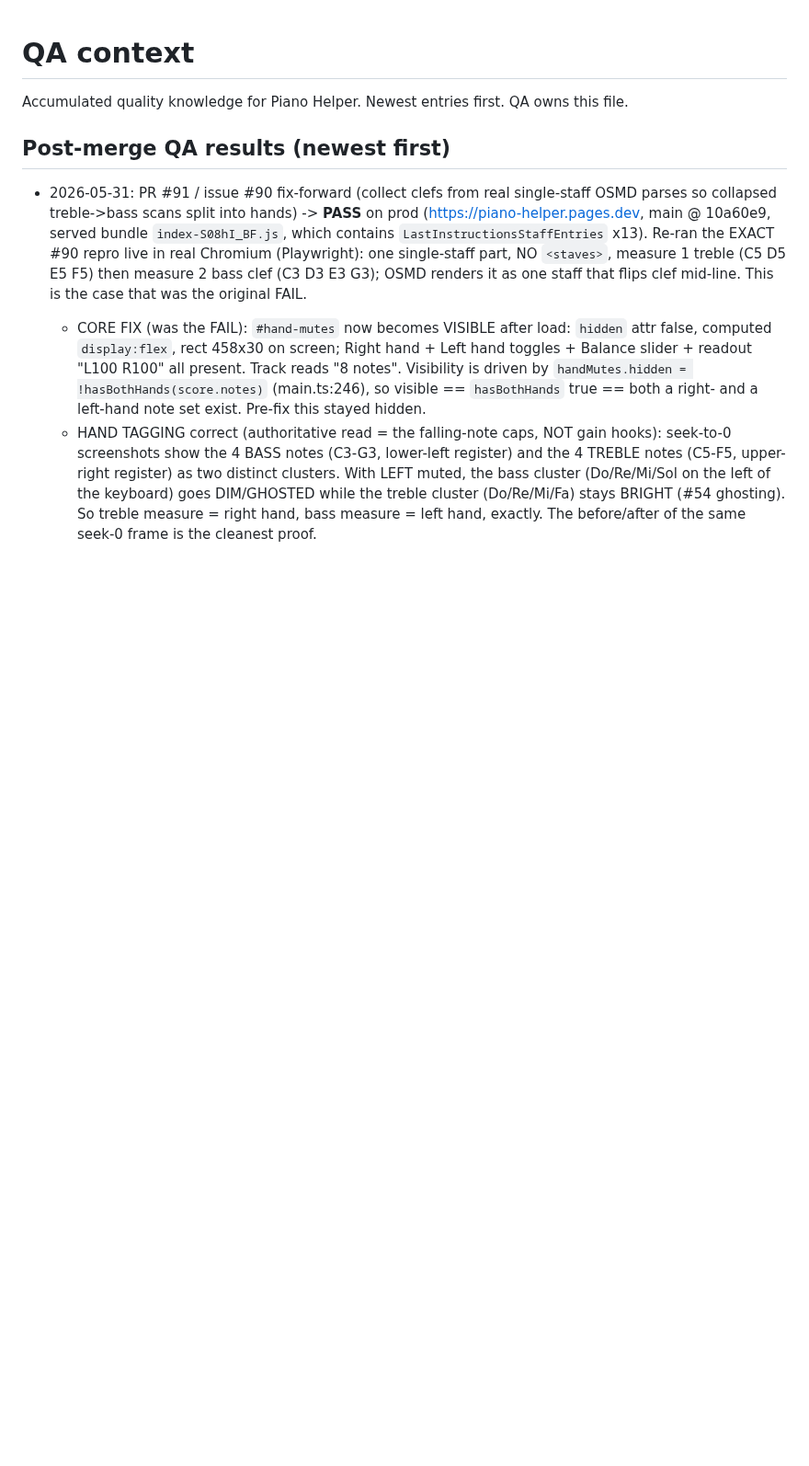
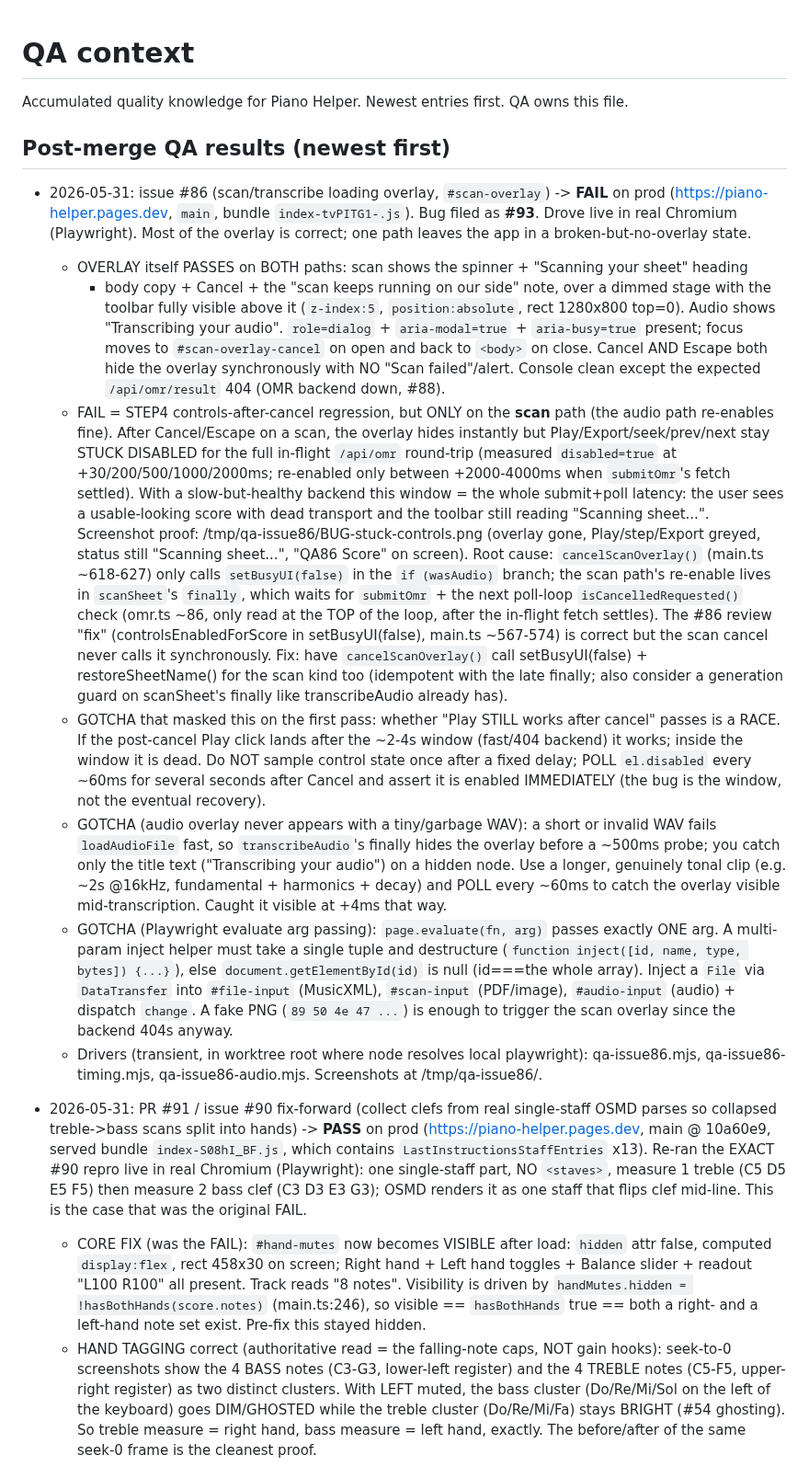
Before and after one commit to simpasgh/piano-helper, a Markdown page: docs/context/qa.md, the part around the change. Shown at 92% size. Drawn GitHub-style; blank space fills up the shorter version.

Commit message:
docs(context): record #86 QA (overlay works; scan-cancel leaves controls disabled -> #93)
Co-Authored-By: Claude Opus 4.7 <noreply@anthropic.com>

```diff
--- a/docs/context/qa.md
+++ b/docs/context/qa.md
@@ -3,6 +3,52 @@
 Accumulated quality knowledge for Piano Helper. Newest entries first. QA owns this file.
 
 ## Post-merge QA results (newest first)
+
+- 2026-05-31: issue #86 (scan/transcribe loading overlay, `#scan-overlay`) -> **FAIL** on prod
+  (https://piano-helper.pages.dev, `main`, bundle `index-tvPITG1-.js`). Bug filed as **#93**.
+  Drove live in real Chromium (Playwright). Most of the overlay is correct; one path leaves
+  the app in a broken-but-no-overlay state.
+  - OVERLAY itself PASSES on BOTH paths: scan shows the spinner + "Scanning your sheet" heading
+    + body copy + Cancel + the "scan keeps running on our side" note, over a dimmed stage with
+    the toolbar fully visible above it (`z-index:5`, `position:absolute`, rect 1280x800 top=0).
+    Audio shows "Transcribing your audio". `role=dialog` + `aria-modal=true` + `aria-busy=true`
+    present; focus moves to `#scan-overlay-cancel` on open and back to `<body>` on close. Cancel
+    AND Escape both hide the overlay synchronously with NO "Scan failed"/alert. Console clean
+    except the expected `/api/omr/result` 404 (OMR backend down, #88).
+  - FAIL = STEP4 controls-after-cancel regression, but ONLY on the **scan** path (the audio
+    path re-enables fine). After Cancel/Escape on a scan, the overlay hides instantly but
+    Play/Export/seek/prev/next stay STUCK DISABLED for the full in-flight `/api/omr` round-trip
+    (measured `disabled=true` at +30/200/500/1000/2000ms; re-enabled only between +2000-4000ms
+    when `submitOmr`'s fetch settled). With a slow-but-healthy backend this window = the whole
+    submit+poll latency: the user sees a usable-looking score with dead transport and the
+    toolbar still reading "Scanning sheet...". Screenshot proof: /tmp/qa-issue86/BUG-stuck-controls.png
+    (overlay gone, Play/step/Export greyed, status still "Scanning sheet...", "QA86 Score" on
+    screen). Root cause: `cancelScanOverlay()` (main.ts ~618-627) only calls `setBusyUI(false)`
+    in the `if (wasAudio)` branch; the scan path's re-enable lives in `scanSheet`'s `finally`,
+    which waits for `submitOmr` + the next poll-loop `isCancelledRequested()` check (omr.ts ~86,
+    only read at the TOP of the loop, after the in-flight fetch settles). The #86 review "fix"
+    (controlsEnabledForScore in setBusyUI(false), main.ts ~567-574) is correct but the scan
+    cancel never calls it synchronously. Fix: have `cancelScanOverlay()` call setBusyUI(false) +
+    restoreSheetName() for the scan kind too (idempotent with the late finally; also consider a
+    generation guard on scanSheet's finally like transcribeAudio already has).
+  - GOTCHA that masked this on the first pass: whether "Play STILL works after cancel" passes is
+    a RACE. If the post-cancel Play click lands after the ~2-4s window (fast/404 backend) it
+    works; inside the window it is dead. Do NOT sample control state once after a fixed delay;
+    POLL `el.disabled` every ~60ms for several seconds after Cancel and assert it is enabled
+    IMMEDIATELY (the bug is the window, not the eventual recovery).
+  - GOTCHA (audio overlay never appears with a tiny/garbage WAV): a short or invalid WAV fails
+    `loadAudioFile` fast, so `transcribeAudio`'s finally hides the overlay before a ~500ms probe;
+    you catch only the title text ("Transcribing your audio") on a hidden node. Use a longer,
+    genuinely tonal clip (e.g. ~2s @16kHz, fundamental + harmonics + decay) and POLL every ~60ms
+    to catch the overlay visible mid-transcription. Caught it visible at +4ms that way.
+  - GOTCHA (Playwright evaluate arg passing): `page.evaluate(fn, arg)` passes exactly ONE arg.
+    A multi-param inject helper must take a single tuple and destructure (`function inject([id,
+    name, type, bytes]) {...}`), else `document.getElementById(id)` is null (id===the whole
+    array). Inject a `File` via `DataTransfer` into `#file-input` (MusicXML), `#scan-input`
+    (PDF/image), `#audio-input` (audio) + dispatch `change`. A fake PNG (`89 50 4e 47 ...`) is
+    enough to trigger the scan overlay since the backend 404s anyway.
+  - Drivers (transient, in worktree root where node resolves local playwright): qa-issue86.mjs,
+    qa-issue86-timing.mjs, qa-issue86-audio.mjs. Screenshots at /tmp/qa-issue86/.
 
 - 2026-05-31: PR #91 / issue #90 fix-forward (collect clefs from real single-staff OSMD
   parses so collapsed treble->bass scans split into hands) -> **PASS** on prod
```
